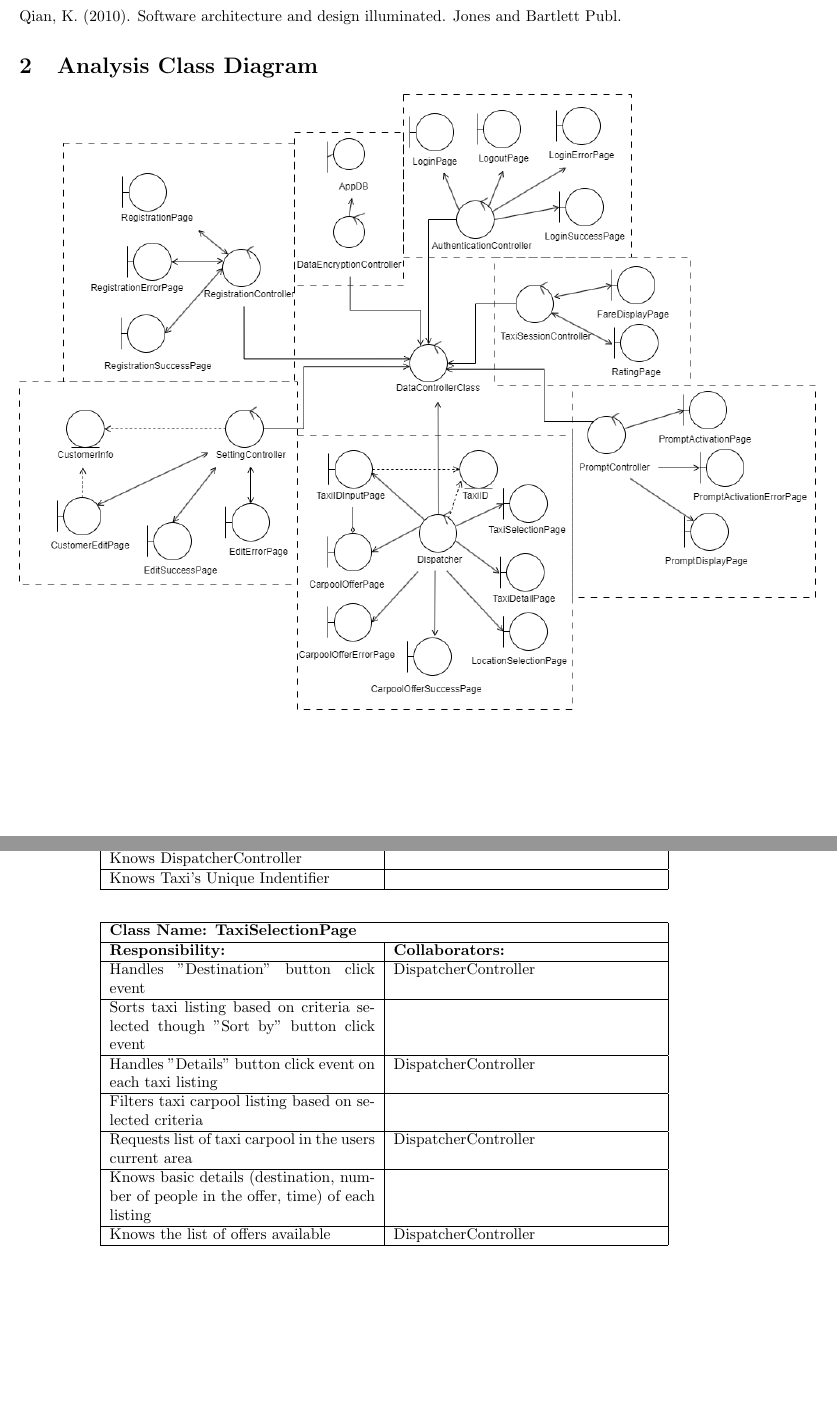
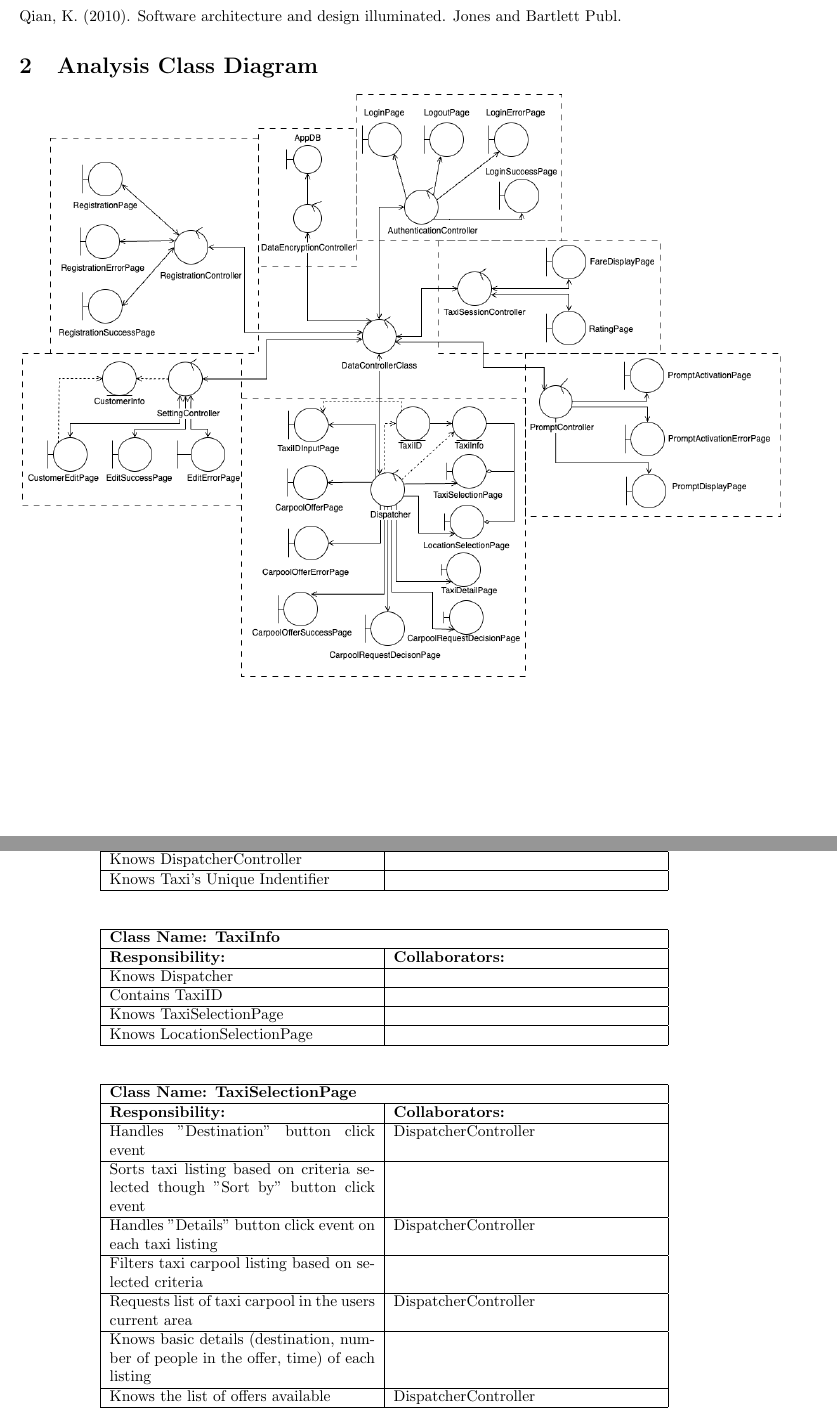
Before and after one commit to nathan20021/3A04-Project, a LaTeX document (Deliverable2/SE3A04_D2_Template.tex): two parts of pages 2 and 11 of 13, joined at a grey line, cut so that both start at the same text, the shorter picture padded with empty space. Compiled offline with pdfLaTeX.

Commit message:
TaxiInfo and updated diagram

```diff
--- a/Deliverable2/SE3A04_D2_Template.tex
+++ b/Deliverable2/SE3A04_D2_Template.tex
@@ -78,7 +78,7 @@ Qian, K. (2010). Software architecture and design illuminated. Jones and Bartlet
 \section{Analysis Class Diagram}
 \label{sec:analysis_class_diagram}
 % Begin Section
-\includegraphics[scale = 0.5]{Graphics/ACD.png}
+\includegraphics[scale = 0.45]{Graphics/ACD.png}
 
 % End Section
 
@@ -514,6 +514,21 @@ The subsystems interact with one another when it comes to the match-making proce
 	\end{tabular}
 	\end{table}
 
+	\begin{table}[H]
+		\centering
+		\begin{tabular}{|p{6cm}|p{6cm}|}
+		\hline
+			\multicolumn{2}{|l|}{\textbf{Class Name: TaxiInfo}} \\
+		\hline
+		\textbf{Responsibility:} & \textbf{Collaborators:} \\
+		\hline
+		Knows Dispatcher&  \\ \hline
+		Contains TaxiID&  \\ \hline
+		Knows TaxiSelectionPage&  \\ \hline
+		Knows LocationSelectionPage&  \\ \hline
+		\end{tabular}
+	\end{table}
+
 
 	\begin{table}[H]
 	\centering
```
Also changed, not shown: Deliverable2/Graphics/ACD.png, Deliverable2/SE3A04_D2_Template.pdf, 1 other file.
